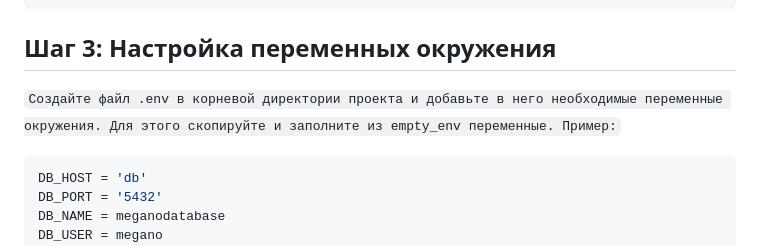
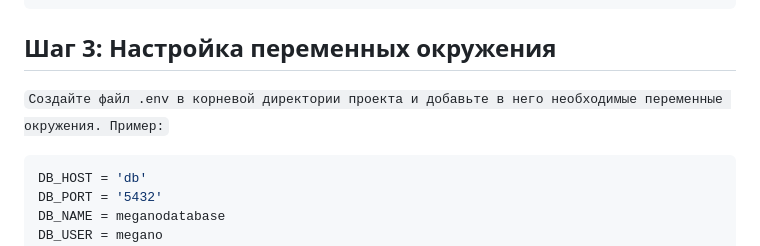
Before and after one commit to ilmi-dzheparov/Django-final-project, a Markdown page: README.md, the part around the change. Drawn GitHub-style.

Commit message:
updating files

````diff
--- a/README.md
+++ b/README.md
@@ -36,7 +36,7 @@ cd teamproject_41
 
 ## Шаг 3: Настройка переменных окружения
 
-`Создайте файл .env в корневой директории проекта и добавьте в него необходимые переменные окружения. Для этого скопируйте и заполните из empty_env переменные. Пример:`
+`Создайте файл .env в корневой директории проекта и добавьте в него необходимые переменные окружения. Пример:`
 ```bash
 DB_HOST = 'db'
 DB_PORT = '5432'
````
